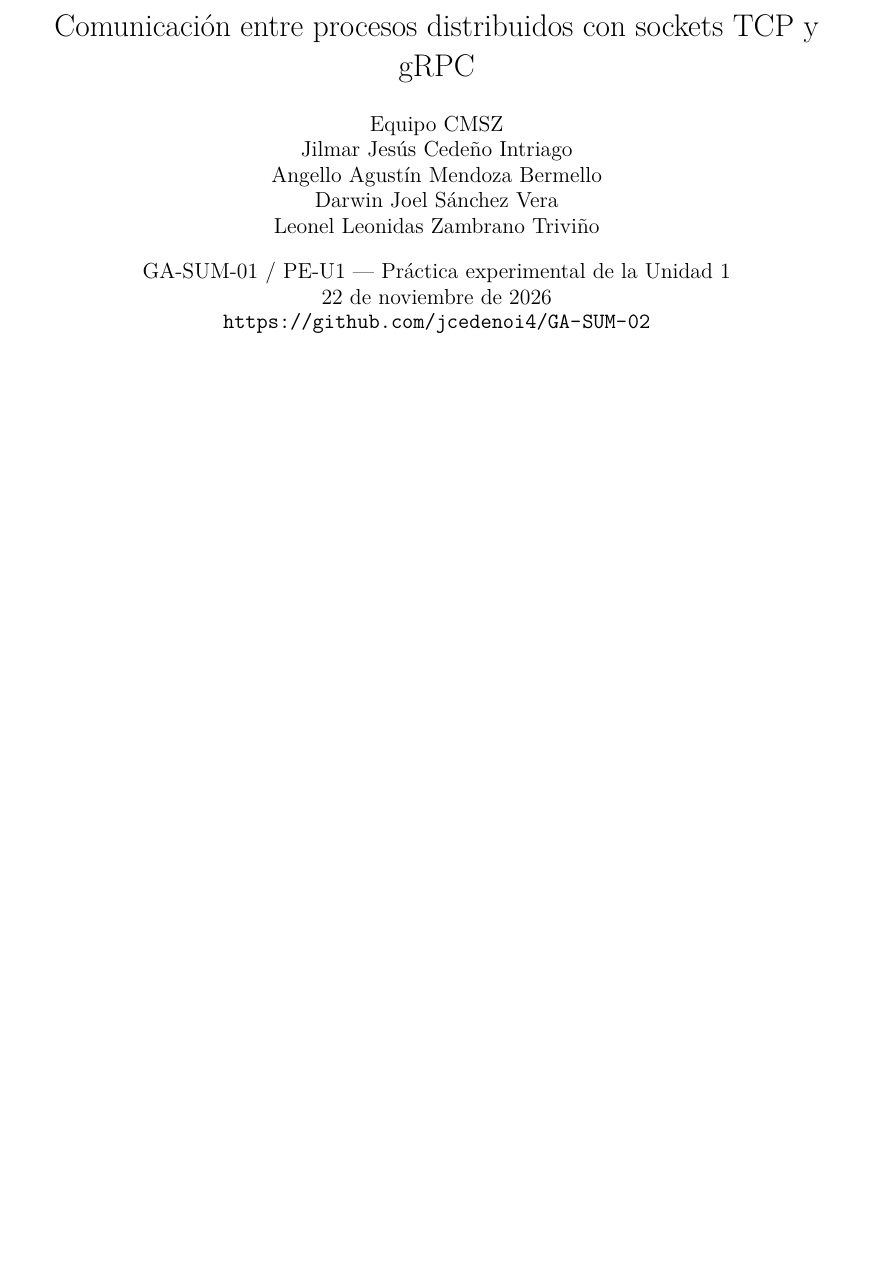
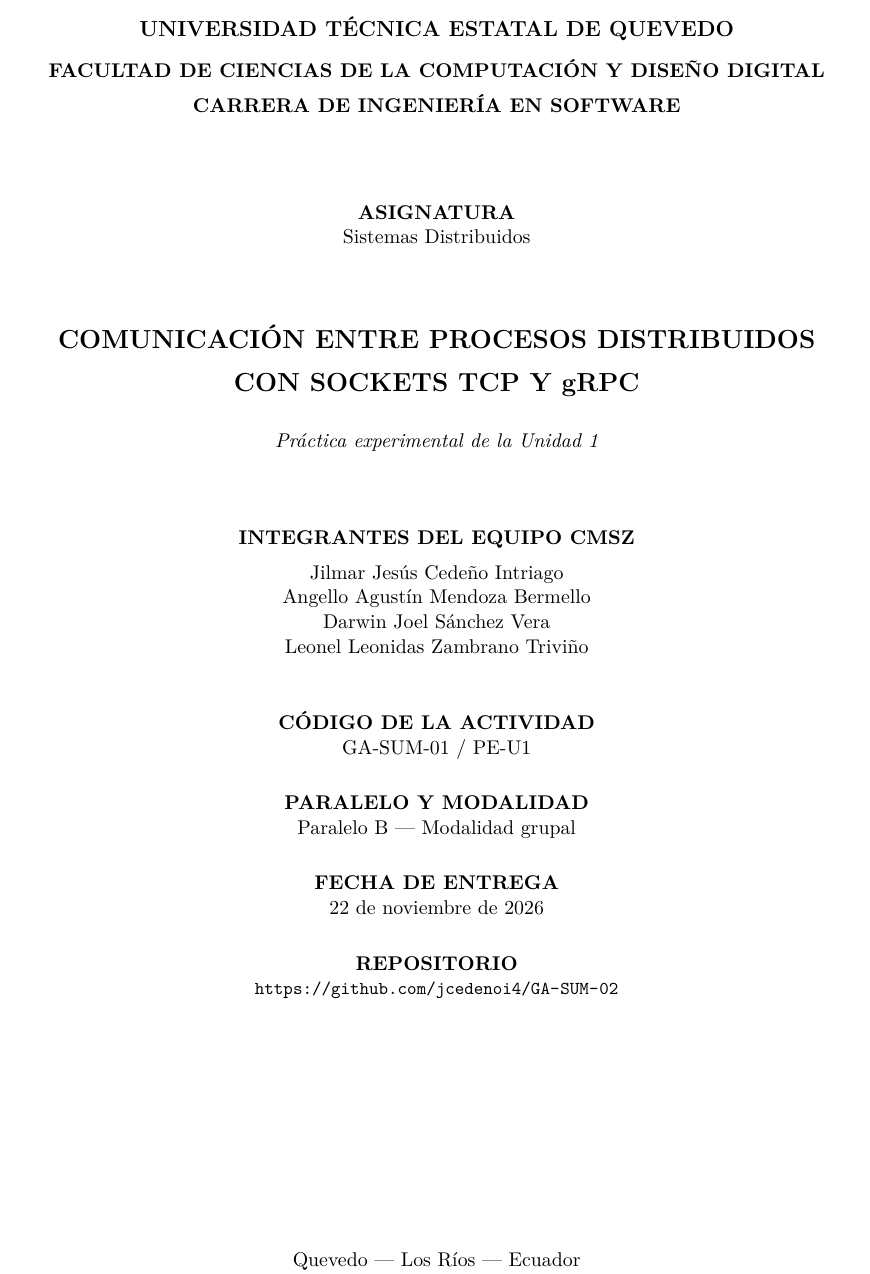
Before and after one commit to jcedenoi4/GA-SUM-02, a LaTeX document (docs/informe.tex, which reads docs/caratula.tex): part of page 1 of 12 before the commit and part of page 1 of 13 after it, cut at the place of the change, the shorter picture padded with empty space. Compiled offline with pdfLaTeX.

Commit message:
Agregar la carátula del informe con los datos del equipo y el repositorio

```diff
--- /dev/null
+++ b/docs/caratula.tex
@@ -0,0 +1,59 @@
+% Carátula del informe. Aporte de Angello Mendoza Bermello.
+\begin{titlepage}
+\centering
+\thispagestyle{empty}
+
+{\large\bfseries UNIVERSIDAD TÉCNICA ESTATAL DE QUEVEDO\par}
+\vspace{0.3cm}
+{\bfseries FACULTAD DE CIENCIAS DE LA COMPUTACIÓN Y DISEÑO DIGITAL\par}
+\vspace{0.2cm}
+{\bfseries CARRERA DE INGENIERÍA EN SOFTWARE\par}
+
+\vspace{1.6cm}
+
+{\bfseries ASIGNATURA\par}
+{Sistemas Distribuidos\par}
+
+\vspace{1.4cm}
+
+{\Large\bfseries COMUNICACIÓN ENTRE PROCESOS DISTRIBUIDOS\\[0.2cm]
+CON SOCKETS TCP Y gRPC\par}
+
+\vspace{0.6cm}
+{\itshape Práctica experimental de la Unidad 1\par}
+
+\vspace{1.4cm}
+
+{\bfseries INTEGRANTES DEL EQUIPO CMSZ\par}
+\vspace{0.2cm}
+Jilmar Jesús Cedeño Intriago\\
+Angello Agustín Mendoza Bermello\\
+Darwin Joel Sánchez Vera\\
+Leonel Leonidas Zambrano Triviño
+
+\vspace{1.0cm}
+
+{\bfseries CÓDIGO DE LA ACTIVIDAD\par}
+{GA-SUM-01 / PE-U1\par}
+
+\vspace{0.6cm}
+
+{\bfseries PARALELO Y MODALIDAD\par}
+{Paralelo B --- Modalidad grupal\par}
+
+\vspace{0.6cm}
+
+{\bfseries FECHA DE ENTREGA\par}
+{22 de noviembre de 2026\par}
+
+\vspace{0.6cm}
+
+{\bfseries REPOSITORIO\par}
+{\small\url{https://github.com/jcedenoi4/GA-SUM-02}}
+
+\vfill
+
+{Quevedo --- Los Ríos --- Ecuador\par}
+{2026\par}
+
+\end{titlepage}
```
Also changed, not shown: docs/informe.tex (+1 -1 lines), docs/informe.pdf.
